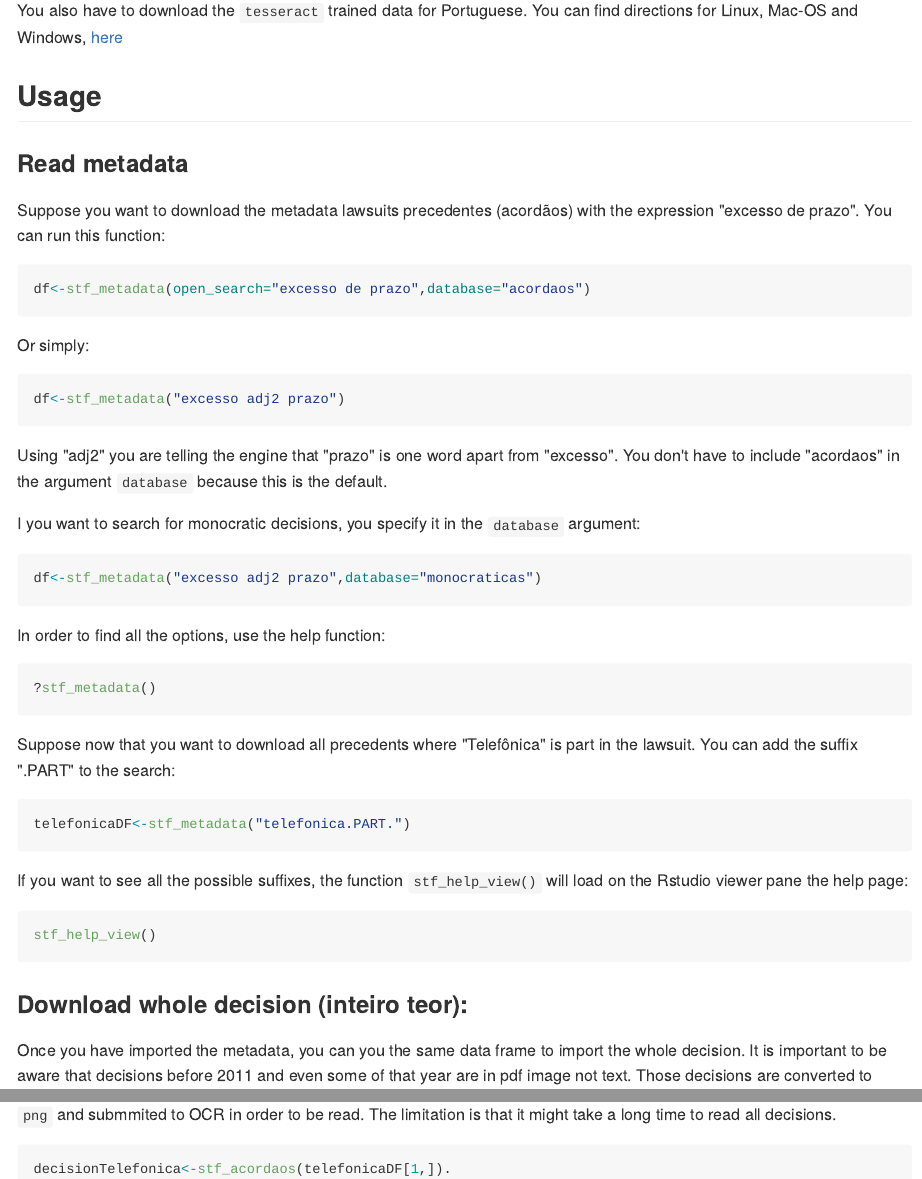
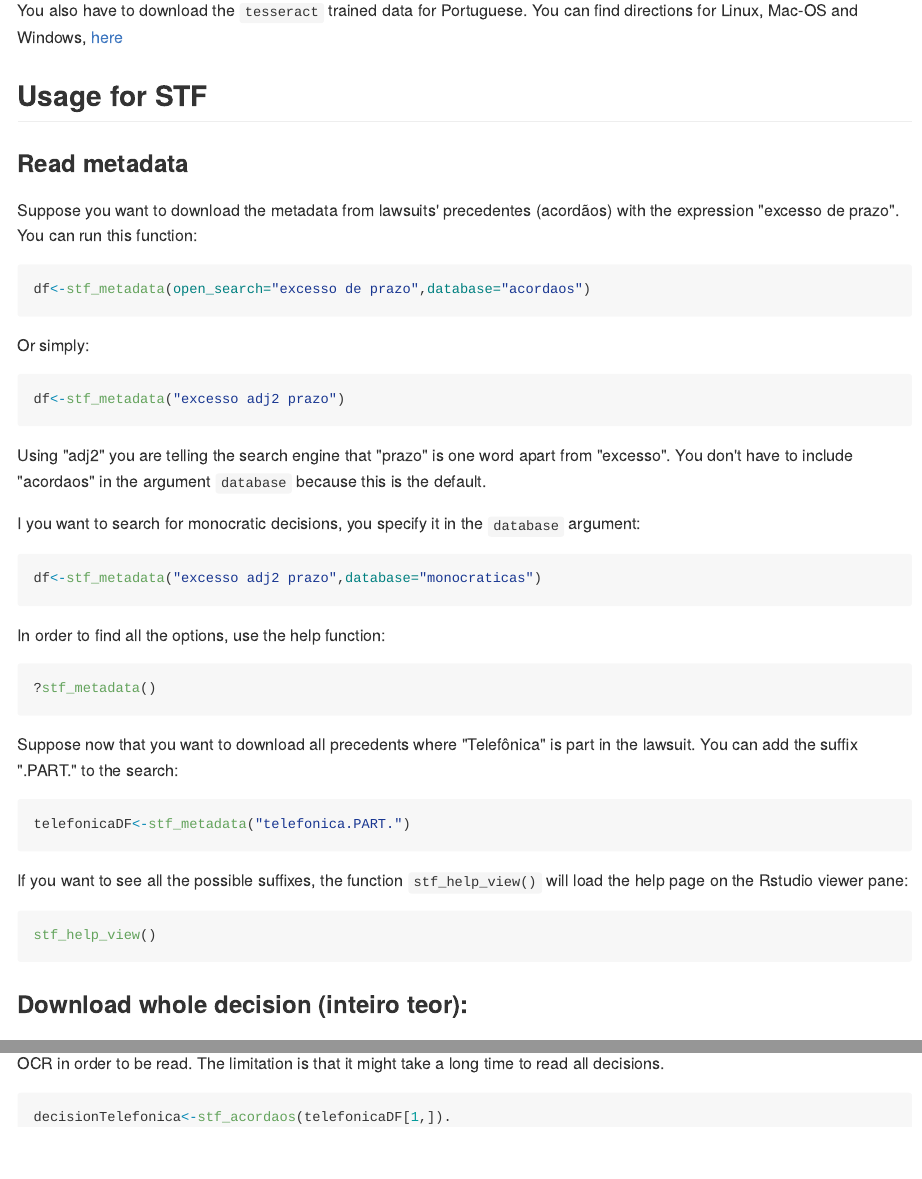
Before and after one commit to courtsbr/stfstj, an R Markdown document (README.Rmd): the page in a window 1100 px wide, from 420 px down, and a second part further down, joined at a grey line. The pictures show the output file README.md that the author committed with the source, drawn offline in the style of GitHub; badge pictures from the web are left out.

Commit message:
Fix readme

````diff
--- a/README.Rmd
+++ b/README.Rmd
@@ -33,11 +33,11 @@ You also have to make sure the packages [tesseract](https://github.com/ropensci/
 
 You also have to download the `tesseract` trained data for Portuguese. You can find directions for Linux, Mac-OS and Windows, [here](https://github.com/tesseract-ocr/tesseract/wiki)
 
-## Usage
+## Usage for STF
 
 ### Read metadata
 
-Suppose you want to download the metadata lawsuits precedentes (acordãos) with the expression "excesso de prazo". You can run this function:
+Suppose you want to download the metadata from lawsuits' precedentes (acordãos) with the expression "excesso de prazo". You can run this function:
 
 ```{r example1,eval=FALSE}
 df<-stf_metadata(open_search="excesso de prazo",database="acordaos")
@@ -49,7 +49,7 @@ Or simply:
 df<-stf_metadata("excesso adj2 prazo")
 ```
 
-Using "adj2" you are telling the engine that "prazo" is one word apart from "excesso". You don't have to include "acordaos" in the argument `database` because this is the default.
+Using "adj2" you are telling the search engine that "prazo" is one word apart from "excesso". You don't have to include "acordaos" in the argument `database` because this is the default.
 
 I you want to search for monocratic decisions, you specify it in the `database` argument:
 
@@ -63,13 +63,13 @@ In order to find all the options, use the help function:
 ?stf_metadata()
 ```
 
-Suppose now that you want to download all precedents where "Telefônica" is part in the lawsuit. You can add the suffix ".PART" to the search:
+Suppose now that you want to download all precedents where "Telefônica" is part in the lawsuit. You can add the suffix ".PART." to the search:
 
 ```{r example5,eval=FALSE}
 telefonicaDF<-stf_metadata("telefonica.PART.")
 ```
 
-If you want to see all the possible suffixes, the function `stf_help_view()` will load on the Rstudio viewer pane the help page:
+If you want to see all the possible suffixes, the function `stf_help_view()` will load the help page on the Rstudio viewer pane:
 
 ```{r example6,eval=FALSE}
 stf_help_view()
@@ -77,7 +77,7 @@ stf_help_view()
 
 ### Download whole decision (inteiro teor):
 
-Once you have imported the metadata, you can you the same data frame to import the whole decision. It is important to be aware that decisions before 2011 and even some of that year are in pdf image not text. Those decisions are converted to `png` and submmited to OCR in order to be read.
+Once you have imported the metadata, you can use the same data frame to import the whole decision. Beware that decisions before 2011 and even some of that year are in pdf image not text. Those decisions are converted to `png` and submmited to OCR in order to be read.
 The limitation is that it might take a long time to read all decisions.
 
 ```{r example7,eval=FALSE}
````
Also changed, not shown: README.md.
